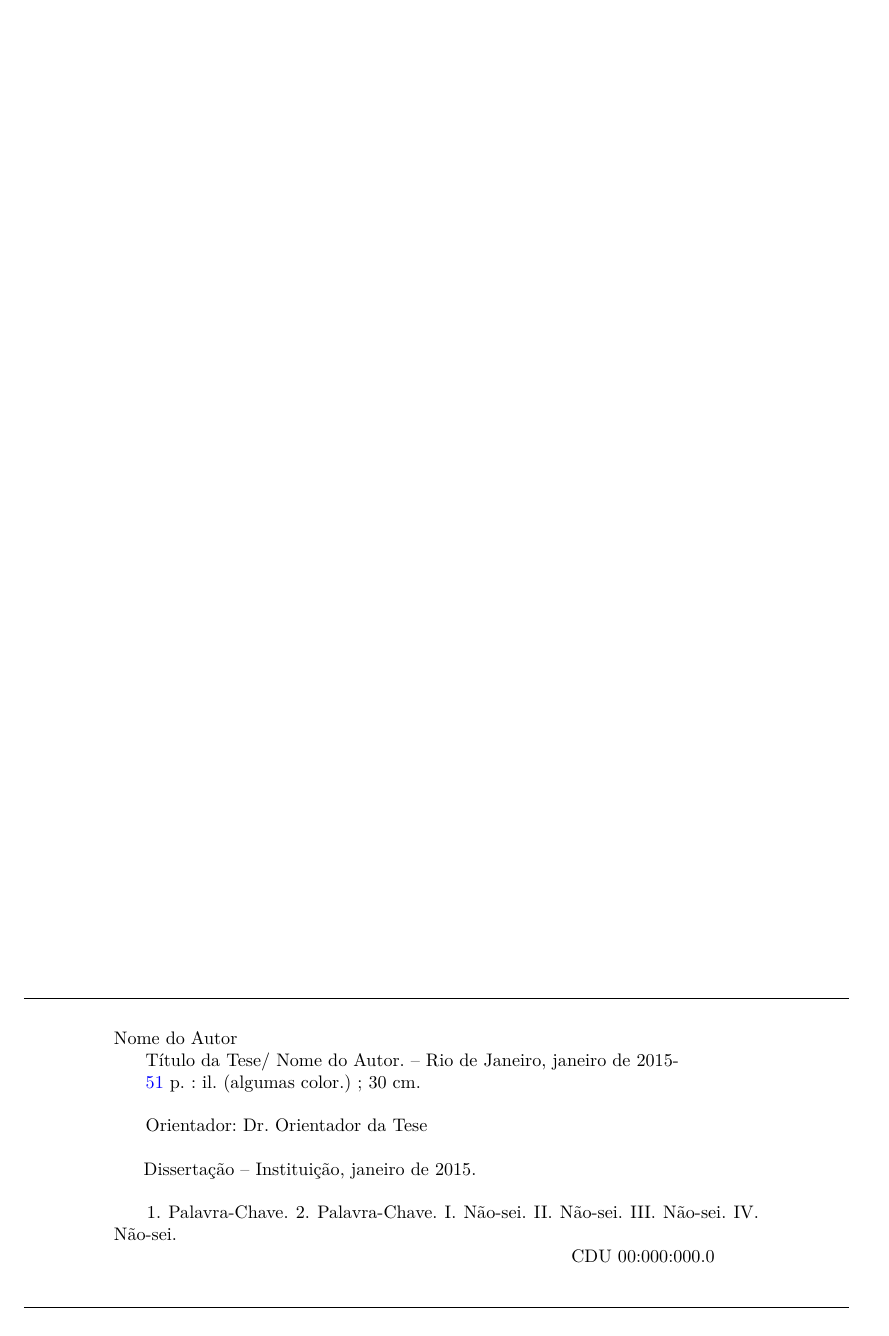
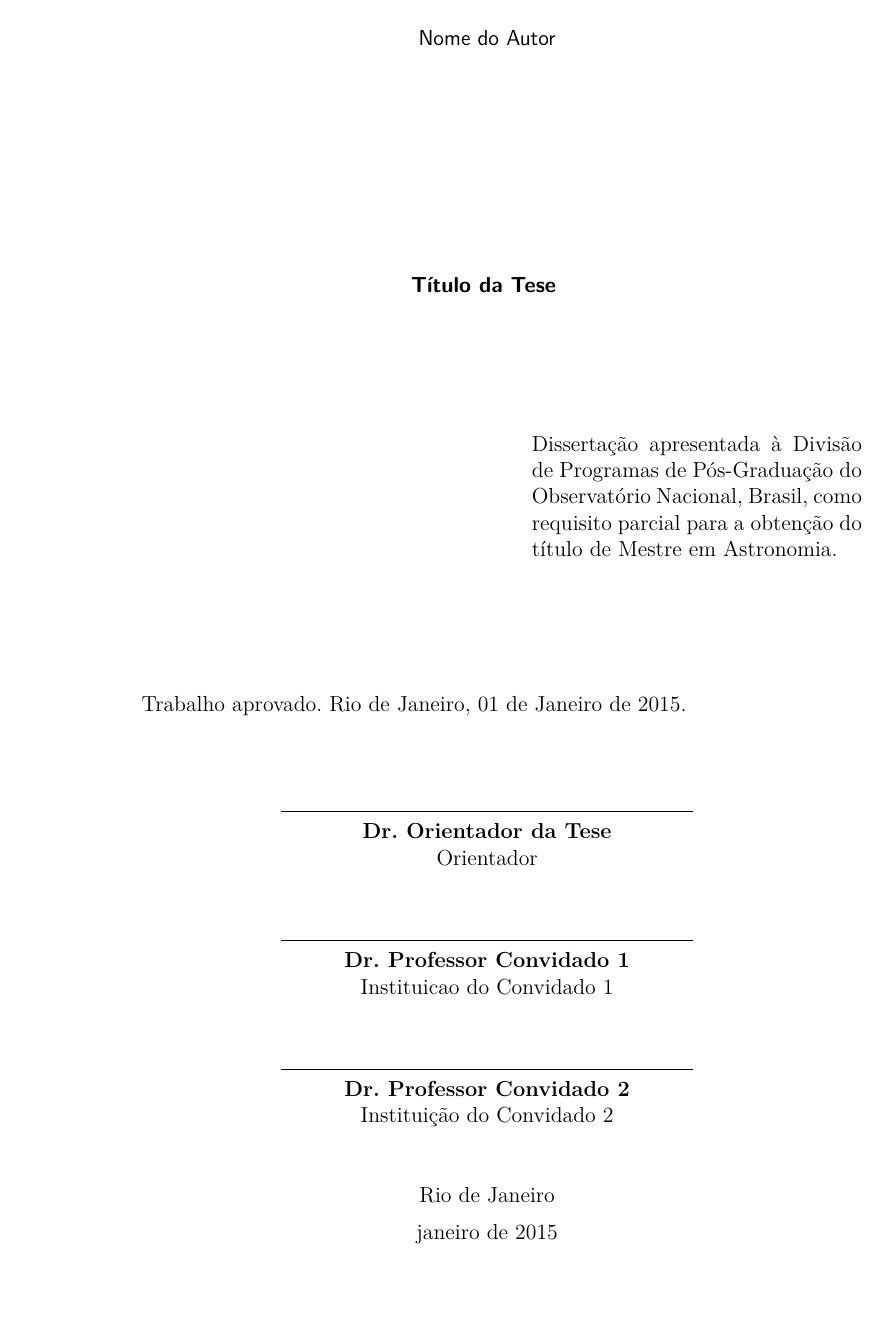
Before and after one commit to evandromr/modelodetese_dppgon, a LaTeX thesis (tese_dppgon.tex, which reads dppgon.sty): page 4 of 53 before the commit and page 5 of 53 after it. Compiled offline with pdfLaTeX.

Commit message:
retira a ficha, e corrige folha de rosto

```diff
--- a/dppgon.sty
+++ b/dppgon.sty
@@ -166,7 +166,7 @@
 %------------------------------------------------------------------------------
 % Altera a folha de rosto do documento
 %------------------------------------------------------------------------------
-\renewcommand{\imprimirfolhaderostostar}{
+\renewcommand{\folhaderostocontent}{
 
   \begin{center}
   {\ABNTEXchapterfont\imprimirautor\par}
--- a/tese_dppgon.tex
+++ b/tese_dppgon.tex
@@ -9,17 +9,17 @@
 	]{abntex2}
 % para mais opções, veja a documentação do projeto abntex2
 
-% Carrega codificação utf-8 para acentuação - CARREGAR ANTES DE TODO O RESTO
+% Carregar codificação utf-8 para acentuação ANTES DE TODO O RESTO
 \usepackage[utf8]{inputenc} % Codificacao do documento (conversão automática dos acentos)
-
-% Carrega o pacote com customizações para o ON
-\usepackage{dppgon}
-
-% Carrega o arquivo de informações: info.tex
-\include{info}
+\usepackage{dppgon}  % Carrega o pacote com customizações para o ON
+\include{info}  % Carrega o arquivo de informações: info.tex
 
 % Carrega arquivo com outras configurações: setup.tex
 \include{setup}
+
+% IMPORTANTE: Para impressão mude a cor dos links de AZUL para PRETO
+\definecolor{blue}{RGB}{41,5,195} % Links AZUIS
+%\definecolor{blue}{RGB}{0,0,0} % Links PRETOS
 
 % ---
 % compila o sumário
```
Also changed, not shown: tese_dppgon.pdf, tese_dppgon.tex (8 more changed lines).
